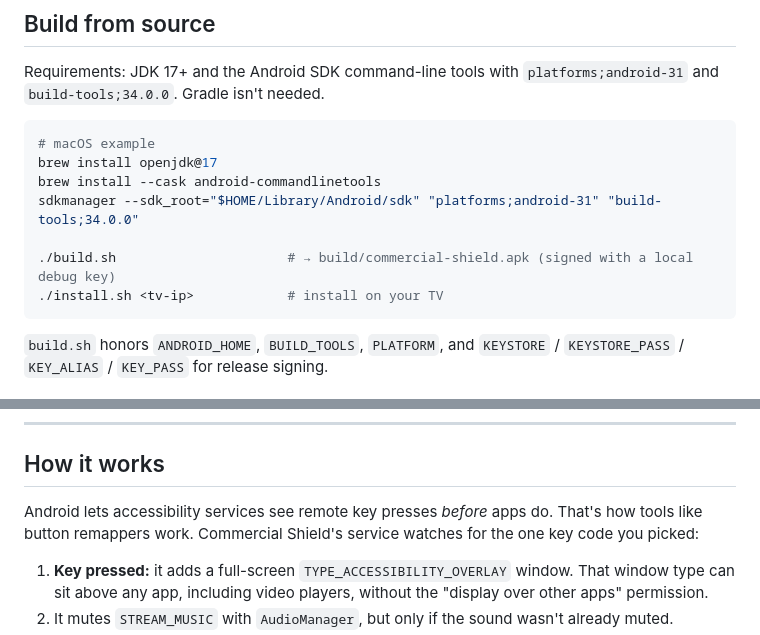
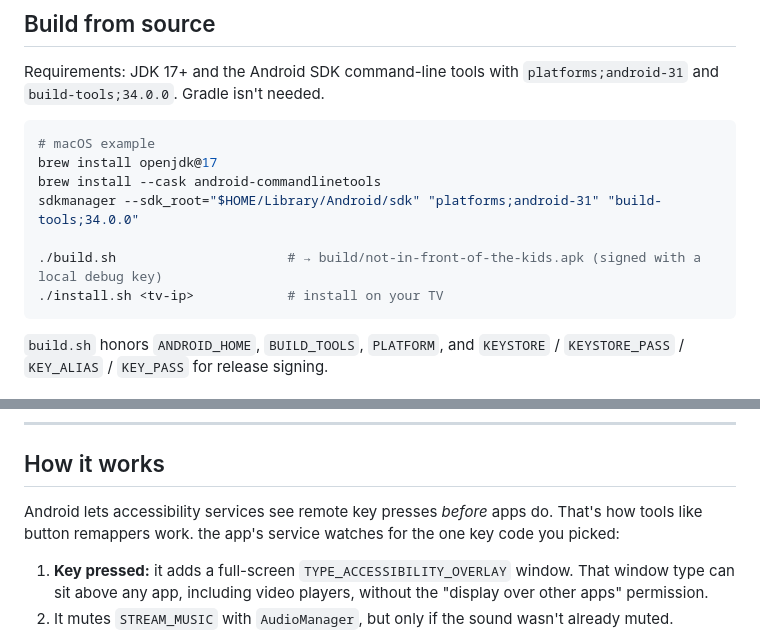
Before and after one commit to stormr-doteth/commercial-shield, a Markdown page: README.md, 2 parts joined by grey strips. GitHub-like rendering.

````diff
--- a/README.md
+++ b/README.md
@@ -250,7 +252,7 @@ brew install openjdk@17
 brew install --cask android-commandlinetools
 sdkmanager --sdk_root="$HOME/Library/Android/sdk" "platforms;android-31" "build-tools;34.0.0"
 
-./build.sh                      # → build/commercial-shield.apk (signed with a local debug key)
+./build.sh                      # → build/not-in-front-of-the-kids.apk (signed with a local debug key)
 ./install.sh <tv-ip>            # install on your TV
 ```
 
@@ -272,7 +274,7 @@ build.sh / install.sh        build and install without Gradle
 
 ## How it works
 
-Android lets accessibility services see remote key presses *before* apps do. That's how tools like button remappers work. Commercial Shield's service watches for the one key code you picked:
+Android lets accessibility services see remote key presses *before* apps do. That's how tools like button remappers work. the app's service watches for the one key code you picked:
 
 1. **Key pressed:** it adds a full-screen `TYPE_ACCESSIBILITY_OVERLAY` window. That window type can sit above any app, including video players, without the "display over other apps" permission.
 2. It mutes `STREAM_MUSIC` with `AudioManager`, but only if the sound wasn't already muted.
````
Also changed, not shown: other parts of README.md (+28 -26 lines), docs/setup.png, 14 other files.
